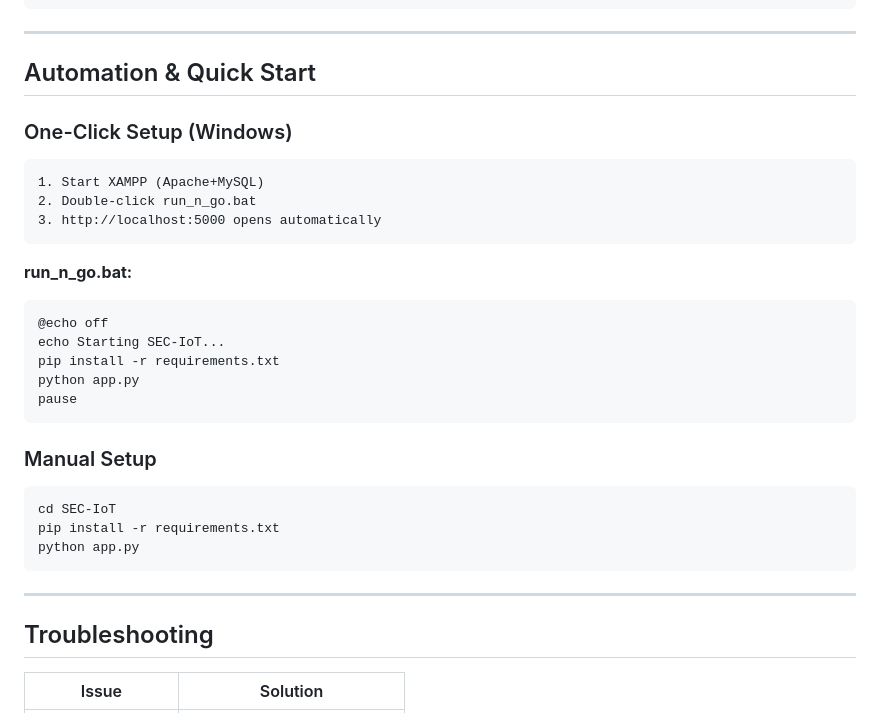
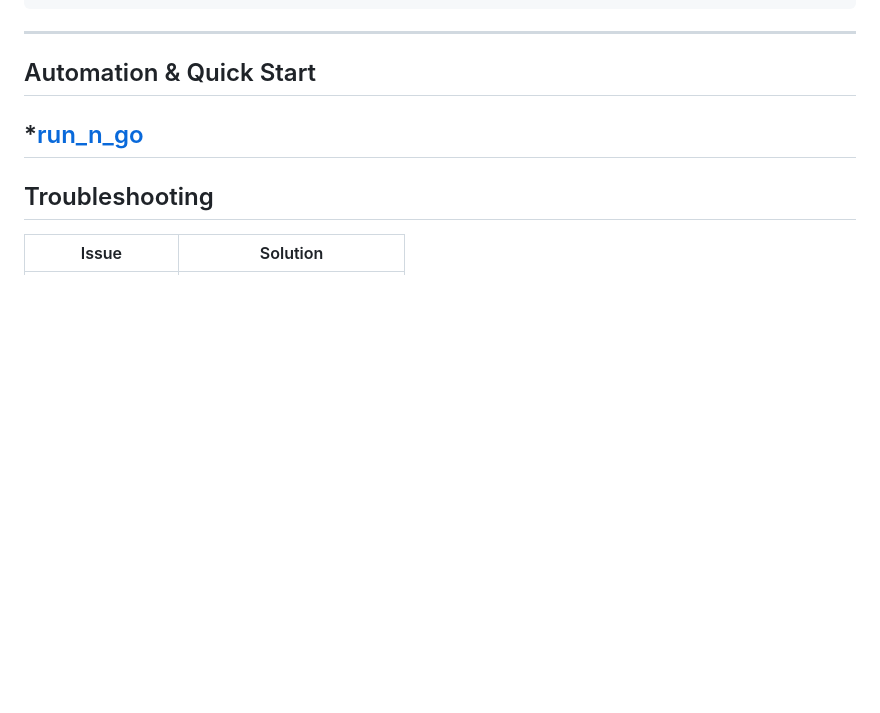
Before and after one commit to Showkot-Hosen-10/SEC_IoT, a Markdown page: README.md, the part around the change. Rendered like a GitHub page; blank space fills up the shorter version.

````diff
--- a/README.md
+++ b/README.md
@@ -278,30 +278,7 @@ POST http://<PC_IP>:5000/api/add_data
 ---
 
 ## Automation & Quick Start
-
-### One-Click Setup (Windows)
-```
-1. Start XAMPP (Apache+MySQL)
-2. Double-click run_n_go.bat
-3. http://localhost:5000 opens automatically
-```
-
-**run_n_go.bat:**
-```batch
-@echo off
-echo Starting SEC-IoT...
-pip install -r requirements.txt
-python app.py
-pause
-```
-
-### Manual Setup
-```cmd
-cd SEC-IoT
-pip install -r requirements.txt
-python app.py
-```
-
+*[run_n_go](run_n_go.md)
 ---
 
 ## Troubleshooting
````
